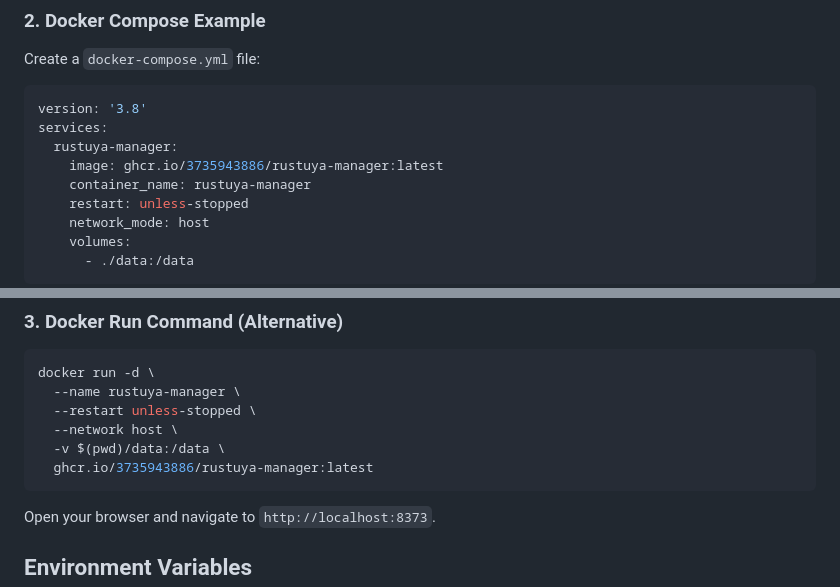
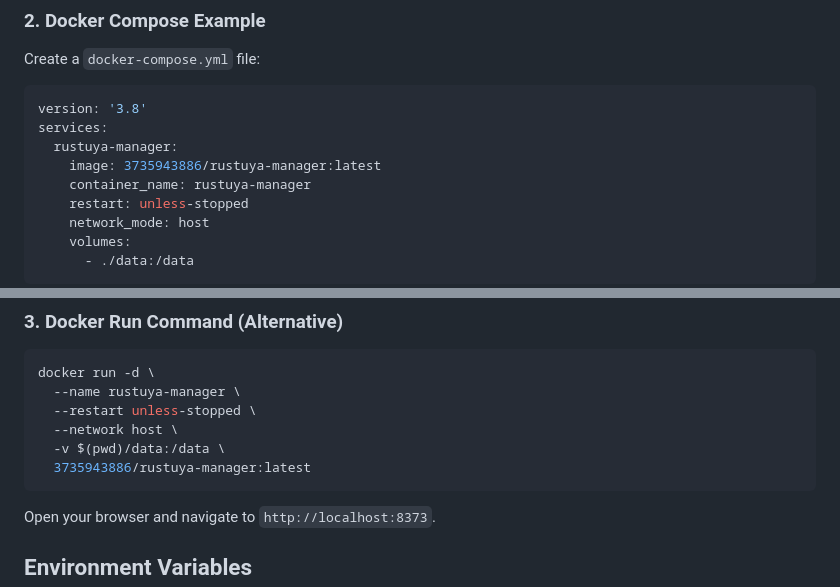
Before and after one commit to 3735943886/rustuya-manager, a Markdown page: README.md, 2 parts joined by grey strips. Rendered like a GitHub page.

Commit message:
README.md 업데이트

````diff
--- a/README.md
+++ b/README.md
@@ -37,7 +37,7 @@ Create a `docker-compose.yml` file:
 version: '3.8'
 services:
   rustuya-manager:
-    image: ghcr.io/3735943886/rustuya-manager:latest
+    image: 3735943886/rustuya-manager:latest
     container_name: rustuya-manager
     restart: unless-stopped
     network_mode: host
@@ -57,7 +57,7 @@ docker run -d \
   --restart unless-stopped \
   --network host \
   -v $(pwd)/data:/data \
-  ghcr.io/3735943886/rustuya-manager:latest
+  3735943886/rustuya-manager:latest
 ```
 
 Open your browser and navigate to `http://localhost:8373`.
````
